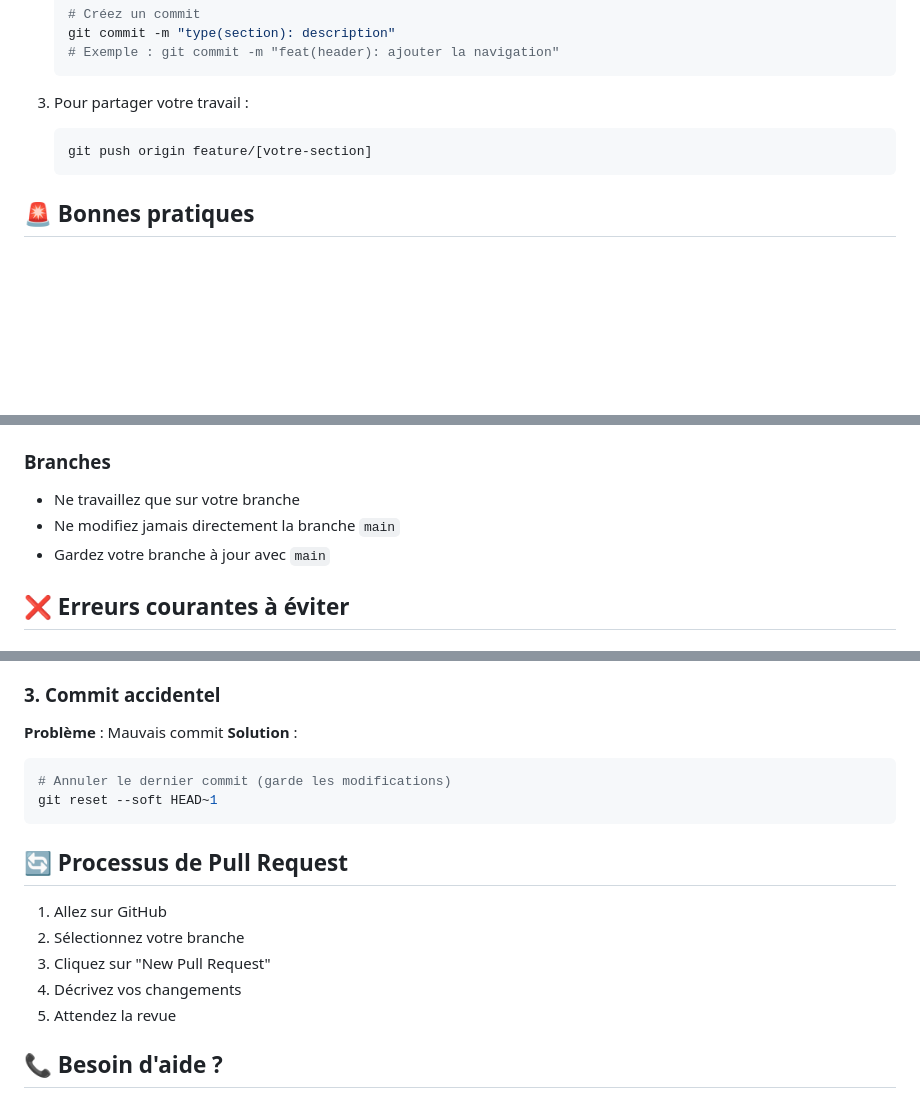
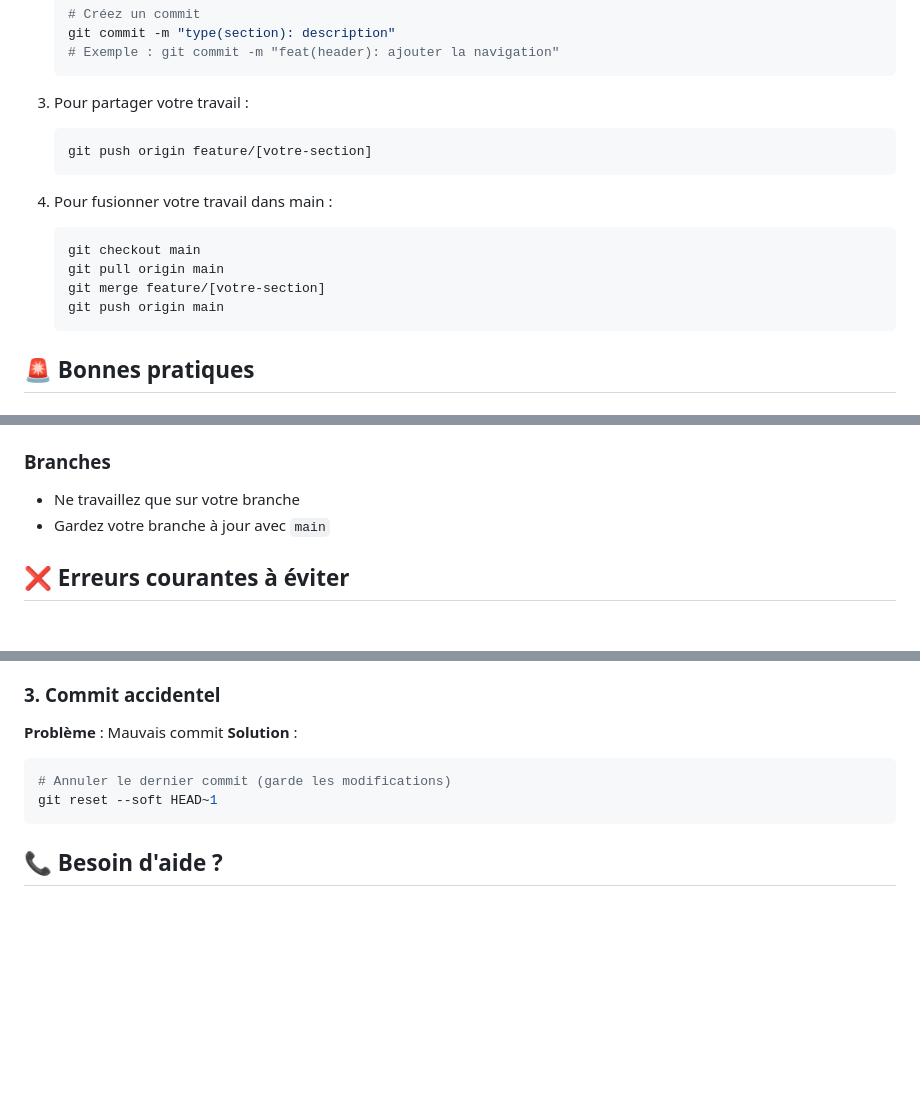
Before and after one commit to AissamK31/pierre-et-beton, a Markdown page: README.md, 3 parts joined by grey strips. Drawn GitHub-style; blank space fills up the shorter version.

Commit message:
docs(readme): simplifier le workflow sans pull requests

````diff
--- a/README.md
+++ b/README.md
@@ -114,6 +114,15 @@ git checkout -b feature/[votre-section]
    git push origin feature/[votre-section]
    ```
 
+4. Pour fusionner votre travail dans main :
+
+   ```bash
+   git checkout main
+   git pull origin main
+   git merge feature/[votre-section]
+   git push origin main
+   ```
+
 ## 🚨 Bonnes pratiques
 
 ### Commits
@@ -127,7 +136,6 @@ git checkout -b feature/[votre-section]
 ### Branches
 
 - Ne travaillez que sur votre branche
-- Ne modifiez jamais directement la branche `main`
 - Gardez votre branche à jour avec `main`
 
 ## ❌ Erreurs courantes à éviter
@@ -169,14 +177,6 @@ git checkout feature/[votre-section]
 git reset --soft HEAD~1
 ```
 
-## 🔄 Processus de Pull Request
-
-1. Allez sur GitHub
-2. Sélectionnez votre branche
-3. Cliquez sur "New Pull Request"
-4. Décrivez vos changements
-5. Attendez la revue
-
 ## 📞 Besoin d'aide ?
 
 - Demandez à vos coéquipiers
````
